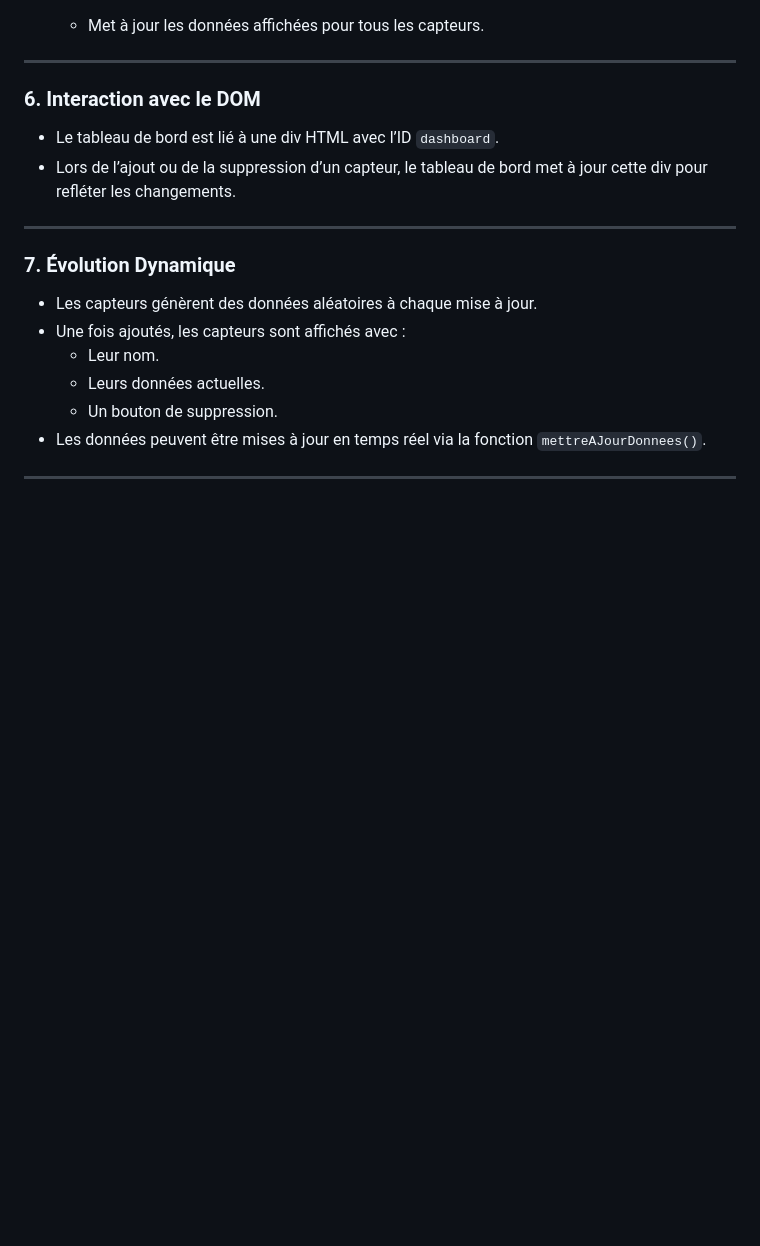
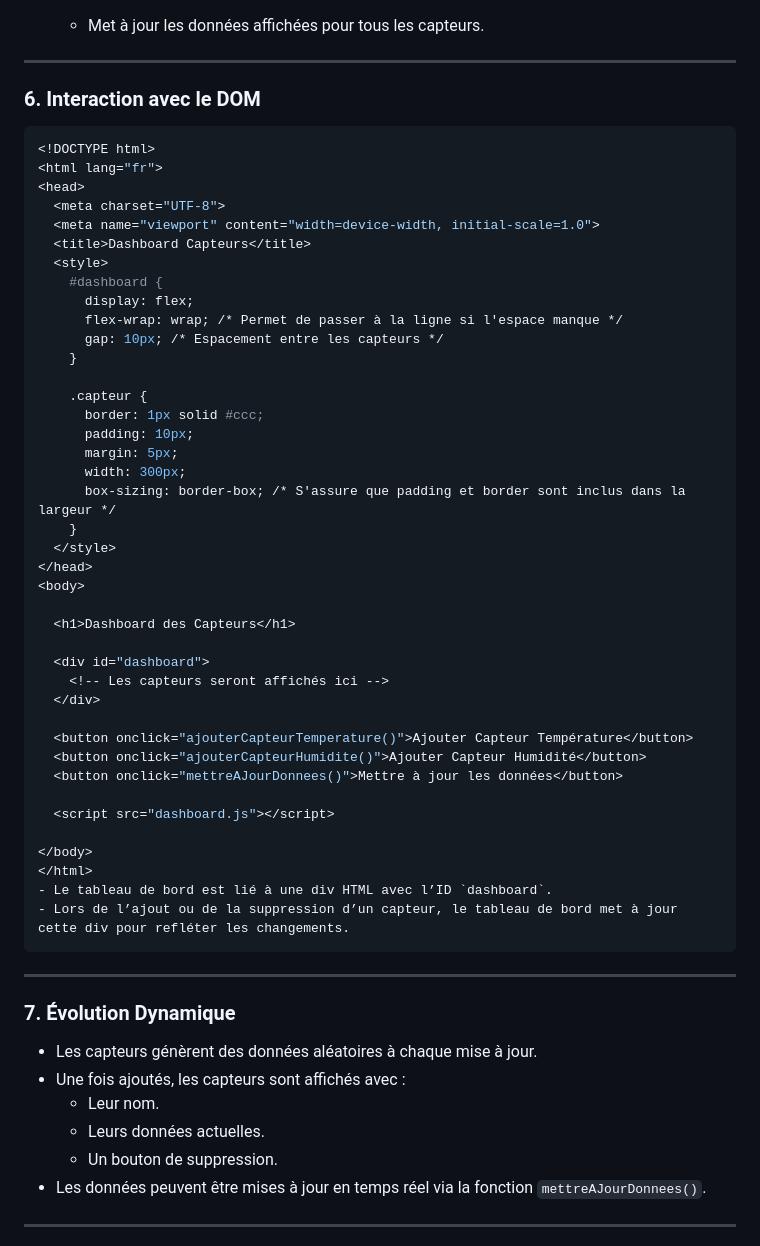
Before and after one commit to bouhenic/Dashboard, a Markdown page: README.md, the part around the change. Drawn GitHub-style; blank space fills up the shorter version.

````diff
--- a/README.md
+++ b/README.md
@@ -202,10 +202,48 @@ Les fonctions suivantes permettent d’interagir avec le tableau de bord via l'i
 ---
 
 ### 6. Interaction avec le DOM
+```bash
+<!DOCTYPE html>
+<html lang="fr">
+<head>
+  <meta charset="UTF-8">
+  <meta name="viewport" content="width=device-width, initial-scale=1.0">
+  <title>Dashboard Capteurs</title>
+  <style>
+    #dashboard {
+      display: flex;
+      flex-wrap: wrap; /* Permet de passer à la ligne si l'espace manque */
+      gap: 10px; /* Espacement entre les capteurs */
+    }
 
+    .capteur {
+      border: 1px solid #ccc;
+      padding: 10px;
+      margin: 5px;
+      width: 300px;
+      box-sizing: border-box; /* S'assure que padding et border sont inclus dans la largeur */
+    }
+  </style>
+</head>
+<body>
+
+  <h1>Dashboard des Capteurs</h1>
+
+  <div id="dashboard">
+    <!-- Les capteurs seront affichés ici -->
+  </div>
+
+  <button onclick="ajouterCapteurTemperature()">Ajouter Capteur Température</button>
+  <button onclick="ajouterCapteurHumidite()">Ajouter Capteur Humidité</button>
+  <button onclick="mettreAJourDonnees()">Mettre à jour les données</button>
+
+  <script src="dashboard.js"></script>
+
+</body>
+</html>
 - Le tableau de bord est lié à une div HTML avec l’ID `dashboard`.
 - Lors de l’ajout ou de la suppression d’un capteur, le tableau de bord met à jour cette div pour refléter les changements.
-
+```
 ---
 
 ### 7. Évolution Dynamique
````
